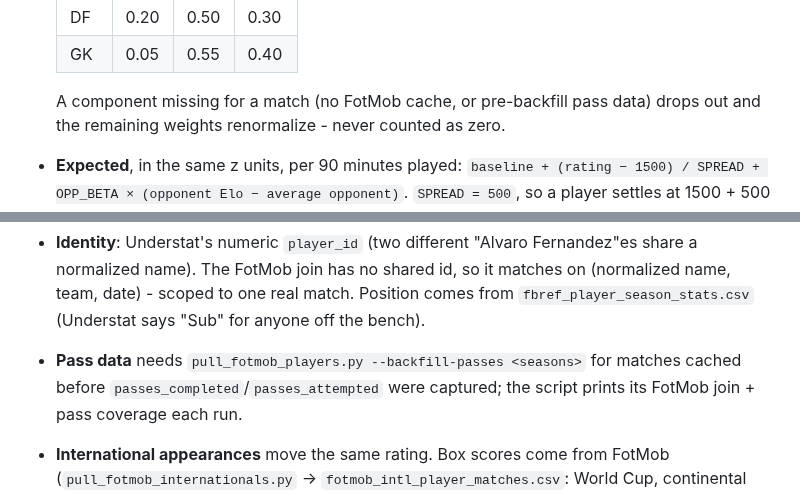
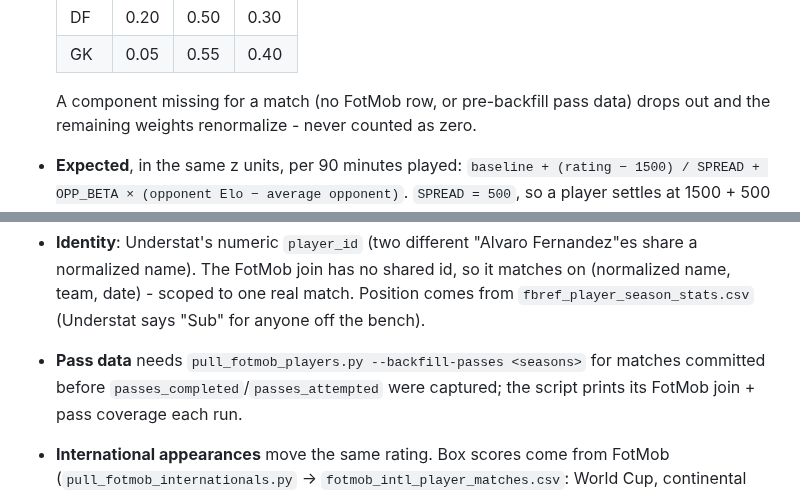
Before and after one commit to vsntll/xValue, a Markdown page: docs/models.md, 2 parts joined by grey strips. Drawn GitHub-style.

```diff
--- a/docs/models.md
+++ b/docs/models.md
@@ -207,7 +210,7 @@ two-match grace.
   | DF | 0.20 | 0.50 | 0.30 |
   | GK | 0.05 | 0.55 | 0.40 |
 
-  A component missing for a match (no FotMob cache, or pre-backfill pass data)
+  A component missing for a match (no FotMob row, or pre-backfill pass data)
   drops out and the remaining weights renormalize - never counted as zero.
 - **Expected**, in the same z units, per 90 minutes played:
   `baseline + (rating − 1500) / SPREAD + OPP_BETA × (opponent Elo − average opponent)`.
@@ -225,7 +228,7 @@ two-match grace.
   Position comes from `fbref_player_season_stats.csv` (Understat says "Sub"
   for anyone off the bench).
 - **Pass data** needs `pull_fotmob_players.py --backfill-passes <seasons>` for
-  matches cached before `passes_completed`/`passes_attempted` were captured;
+  matches committed before `passes_completed`/`passes_attempted` were captured;
   the script prints its FotMob join + pass coverage each run.
 - **International appearances** move the same rating. Box scores come from
   FotMob (`pull_fotmob_internationals.py` → `fotmob_intl_player_matches.csv`:
```
Also changed, not shown: other parts of docs/models.md (+11 -7 lines).
